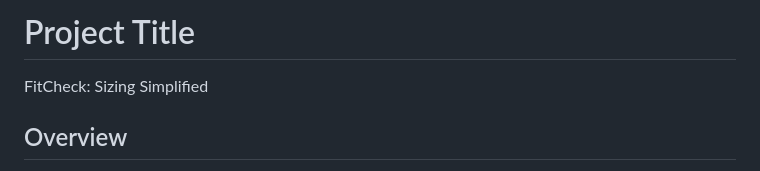
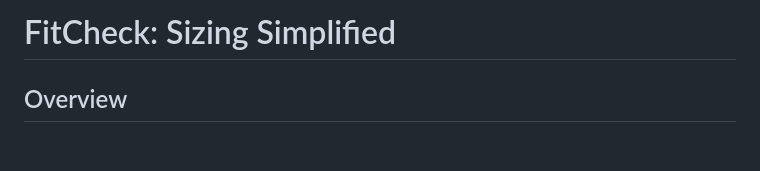
Before and after one commit to kirandhatt/fit-check, a Markdown page: README.md, the part around the change. Drawn GitHub-style; blank space fills up the shorter version.

```diff
--- a/README.md
+++ b/README.md
@@ -1,5 +1,4 @@
-# Project Title
-FitCheck: Sizing Simplified
+# FitCheck: Sizing Simplified
 
 ## Overview
 
```
